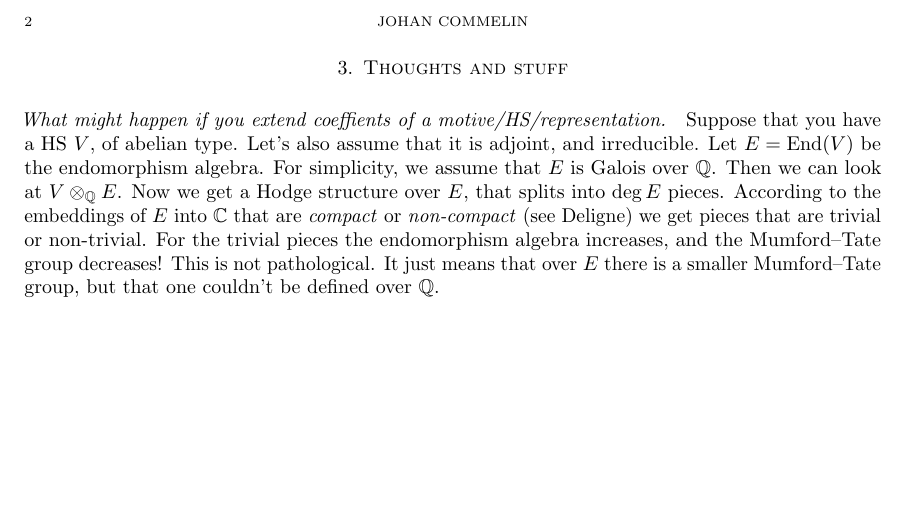
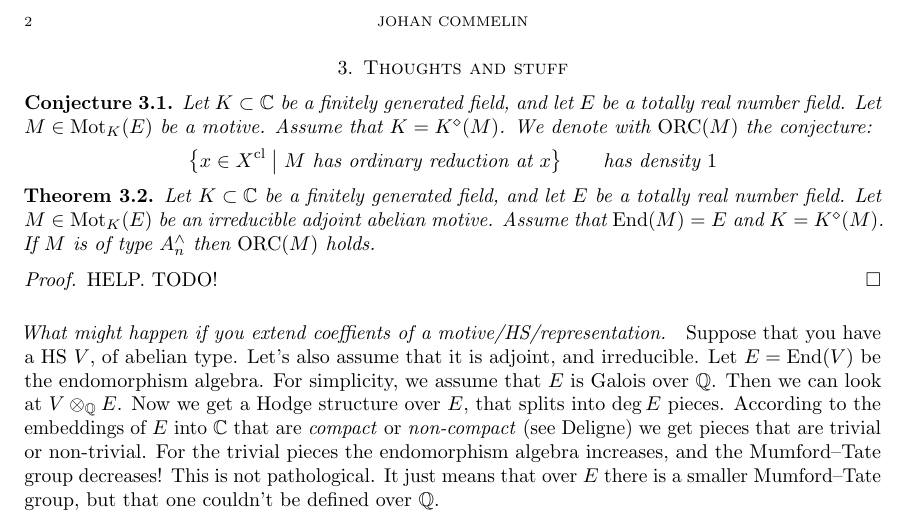
Before and after one commit to jcommelin/ograv, a LaTeX paper (main.tex): part of page 2 of 2, cut so that both start at the same text, the shorter picture padded with empty space. Compiled offline with pdfLaTeX.

Commit message:
Random statements that should find a place

```diff
--- a/main.tex
+++ b/main.tex
@@ -100,6 +100,29 @@ Noot, Pink, Sawin, and others.
 
 \section{Thoughts and stuff}
 
+\begin{cnj}
+ Let $K \subset \mathbb{C}$ be a finitely generated field,
+ and let $E$ be a totally real number field.
+ Let $M \in \mathrm{Mot}_K(E)$ be a motive.
+ Assume that $K = K^\diamond(M)$.
+ We denote with $\mathrm{ORC}(M)$ the conjecture:
+ \[
+  \bigl\{ x \in X^\mathrm{cl} \bigm|
+  M~\text{has ordinary reduction at~$x$}\bigr\} \qquad\text{has density~$1$}
+ \]
+\end{cnj}
+
+\begin{thm}
+ Let $K \subset \mathbb{C}$ be a finitely generated field,
+ and let $E$ be a totally real number field.
+ Let $M \in \mathrm{Mot}_K(E)$ be an irreducible adjoint abelian motive.
+ Assume that $\mathrm{End}(M) = E$ and $K = K^\diamond(M)$.
+ If $M$ is of type $A_n^\wedge$ then $\mathrm{ORC}(M)$ holds.
+\end{thm}
+\begin{proof}
+ HELP. TODO!
+\end{proof}
+
 \bigskip\noindent
 \emph{What might happen if you extend coeffients of a motive/HS/representation.}\quad
 Suppose that you have a HS~$V$, of abelian type.
```
